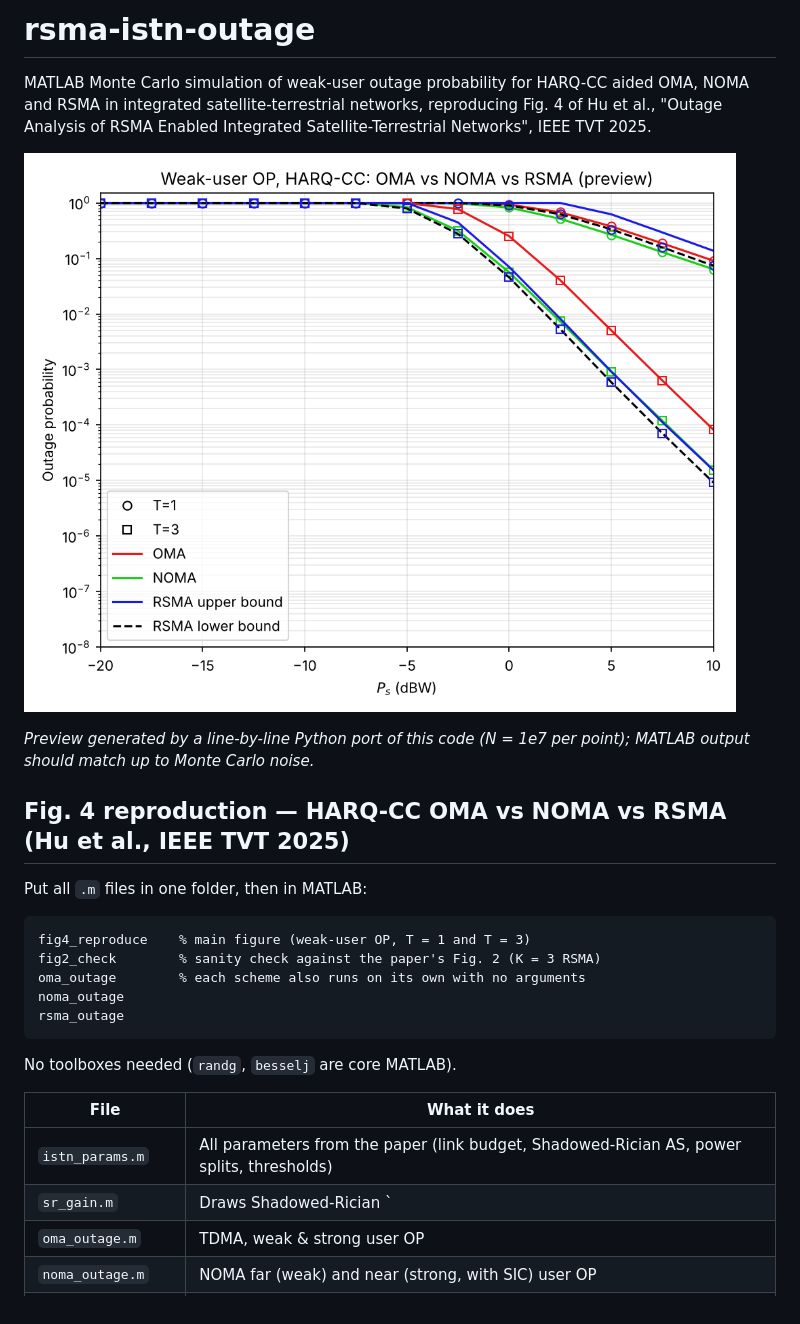
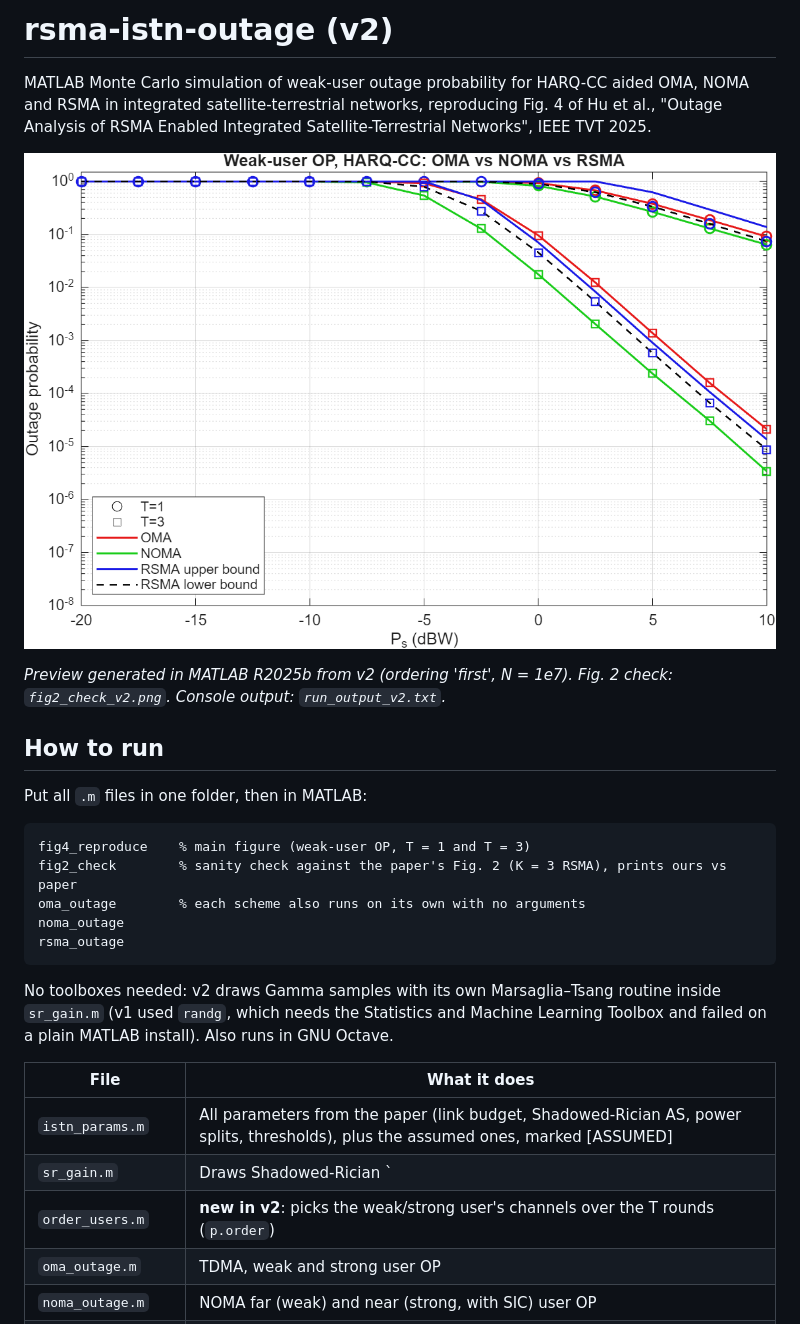
Before and after one commit to PranavaSwarup/rsma-istn-outage, a Markdown page: README.md, the part around one of its changes. GitHub-like rendering; pictures changed too: results_preview.png.

````diff
--- a/README.md
+++ b/README.md
@@ -1,28 +1,29 @@
-# rsma-istn-outage
+# rsma-istn-outage (v2)
 
 MATLAB Monte Carlo simulation of weak-user outage probability for HARQ-CC aided OMA, NOMA and RSMA in integrated satellite-terrestrial networks, reproducing Fig. 4 of Hu et al., "Outage Analysis of RSMA Enabled Integrated Satellite-Terrestrial Networks", IEEE TVT 2025.
 
 ![Result preview](results_preview.png)
 
-*Preview generated by a line-by-line Python port of this code (N = 1e7 per point); MATLAB output should match up to Monte Carlo noise.*
+*Preview generated in MATLAB R2025b from v2 (ordering 'first', N = 1e7). Fig. 2 check: `fig2_check_v2.png`. Console output: `run_output_v2.txt`.*
 
-## Fig. 4 reproduction — HARQ-CC OMA vs NOMA vs RSMA (Hu et al., IEEE TVT 2025)
+## How to run
 
 Put all `.m` files in one folder, then in MATLAB:
 
 ```
 fig4_reproduce    % main figure (weak-user OP, T = 1 and T = 3)
-fig2_check        % sanity check against the paper's Fig. 2 (K = 3 RSMA)
+fig2_check        % sanity check against the paper's Fig. 2 (K = 3 RSMA), prints ours vs paper
 oma_outage        % each scheme also runs on its own with no arguments
 noma_outage
 rsma_outage
 ```
 
-No toolboxes needed (`randg`, `besselj` are core MATLAB).
+No toolboxes needed: v2 draws Gamma samples with its own Marsaglia–Tsang routine inside `sr_gain.m` (v1 used `randg`, which needs the Statistics and Machine Learning Toolbox and failed on a plain MATLAB install). Also runs in GNU Octave.
 
 | File | What it does |
 |---|---|
-| `istn_params.m` | All parameters from the paper (link budget, Shadowed-Rician AS, power splits, thresholds) |
-| `sr_gain.m` | Draws Shadowed-Rician `|h|^2` |
-| `oma_outage.m` | TDMA, weak & strong user OP |
+| `istn_params.m` | All parameters from the paper (link budget, Shadowed-Rician AS, power splits, thresholds), plus the assumed ones, marked [ASSUMED] |
+| `sr_gain.m` | Draws Shadowed-Rician `|h|^2` (checked against the paper's eq. 4 CDF) |
+| `order_users.m` | **new in v2**: picks the weak/strong user's channels over the T rounds (`p.order`) |
+| `oma_outage.m` | TDMA, weak and strong user OP |
 | `noma_outage.m` | NOMA far (weak) and near (strong, with SIC) user OP |
````
Also changed, not shown: other parts of README.md (+26 -12 lines), fig2_check_v2.png (added), 9 other files.
